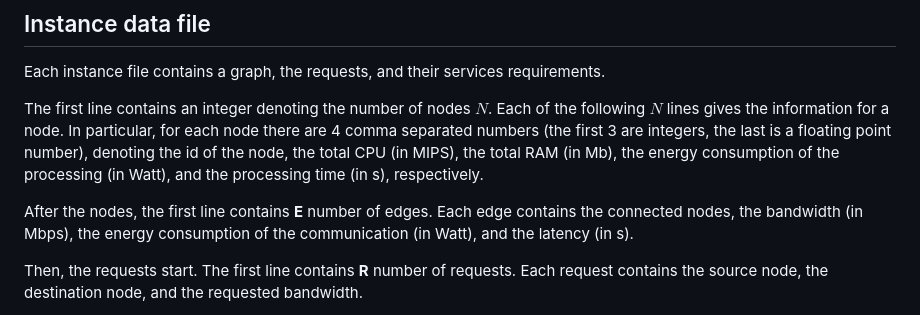
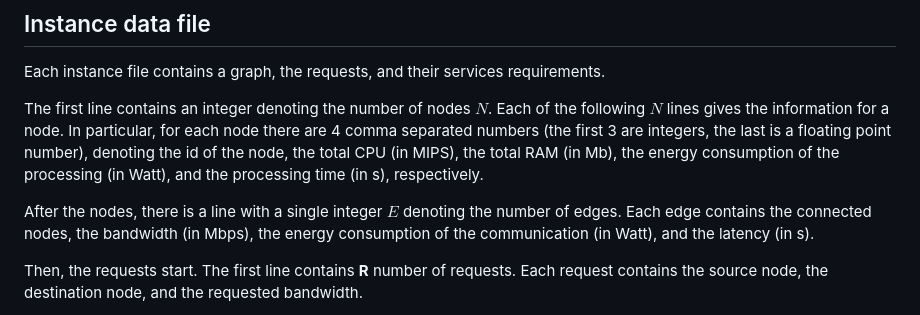
Before and after one commit to roar-net/problem-statements, a Markdown page: problems/service-placement/problem-statement-sp.md, the part around the change. GitHub-like rendering.

Commit message:
Update problems/service-placement/problem-statement-sp.md
Co-authored-by: Alexandre Jesus <adbjesus@gmail.com>

```diff
--- a/problems/service-placement/problem-statement-sp.md
+++ b/problems/service-placement/problem-statement-sp.md
@@ -56,7 +56,7 @@ Each instance file contains a graph, the requests, and their services requiremen
 The first line contains an integer denoting the number of nodes $N$.
 Each of the following $N$ lines gives the information for a node. In particular, for each node there are 4 comma separated numbers (the first 3 are integers, the last is a floating point number), denoting the id of the node, the total CPU (in MIPS), the total RAM (in Mb), the energy consumption of the processing (in Watt), and the processing time (in s), respectively.
 
-After the nodes, the first line contains **E** number of edges.
+After the nodes, there is a line with a single integer $E$ denoting the number of edges.
 Each edge contains the connected nodes, the bandwidth (in Mbps), the energy consumption of the communication (in Watt), and the latency (in s).
 
 Then, the requests start.
```
